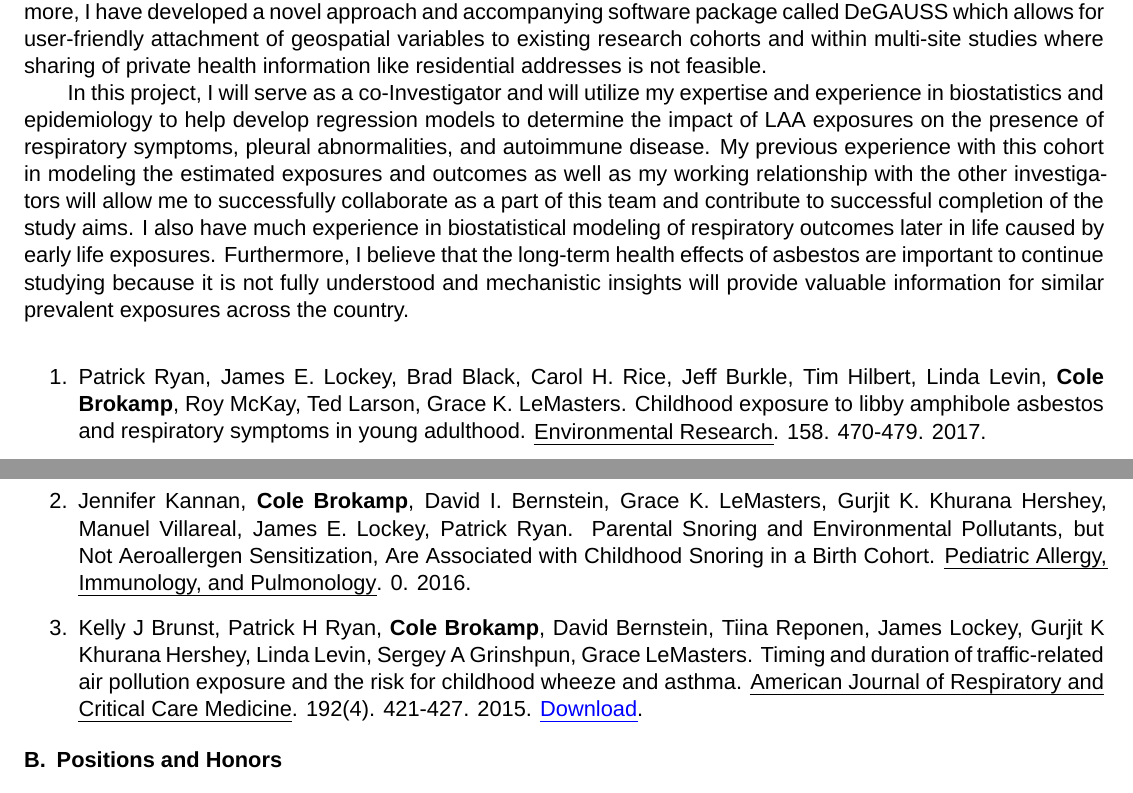
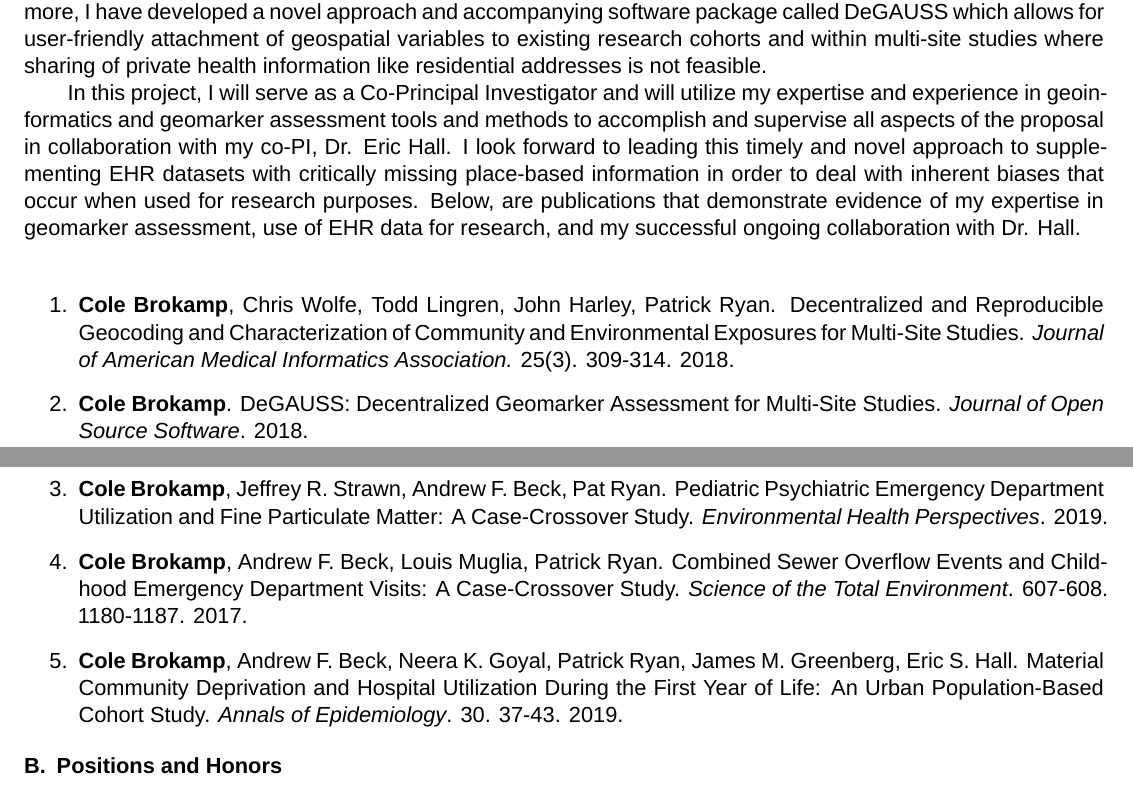
Before and after one commit to cole-brokamp/biosketch, a LaTeX document (cole-brokamp-nihbiosketch.tex): two parts of pages 1 and 2 of 5, joined at a grey line, cut so that both start at the same text. Compiled offline with XeLaTeX; a missing font is replaced by an installed copy or a similar font.

Commit message:
EHR 2 research R01 with Eric

```diff
--- a/cole-brokamp-nihbiosketch.tex
+++ b/cole-brokamp-nihbiosketch.tex
@@ -41,39 +41,34 @@ attachment of geospatial variables to existing research cohorts and within
 multi-site studies where sharing of private health information like residential
 addresses is not feasible.
 
-In this project, I will serve as a co-Investigator and will utilize my
-expertise and experience in biostatistics and epidemiology to help develop
-regression models to determine the impact of LAA exposures on the presence of
-respiratory symptoms, pleural abnormalities, and autoimmune disease. My previous
-experience with this cohort in modeling the estimated exposures and outcomes as well
-as my working relationship with the other investigators will allow me to
-successfully collaborate as a part of this team and contribute to successful
-completion of the study aims. I also have much experience in biostatistical
-modeling of respiratory outcomes later in life caused by early life exposures. Furthermore, I believe that the long-term health
-effects of asbestos are important to continue studying because it is not fully
-understood and mechanistic insights will provide valuable information for
-similar prevalent exposures across the country.\\
+In this project, I will serve as a Co-Principal Investigator and will utilize my
+expertise and experience in geoinformatics and geomarker assessment tools and
+methods to accomplish and supervise all aspects of the proposal in collaboration
+with my co-PI, Dr. Eric Hall. I look forward to leading this timely and novel
+approach to supplementing EHR datasets with critically missing place-based
+information in order to deal with inherent biases that occur when used for
+research purposes. Below, are publications that demonstrate evidence of my
+expertise in geomarker assessment, use of EHR data for research, and my
+successful ongoing collaboration with Dr. Hall.\\
 
   \begin{enumerate}
 
-   \item Patrick Ryan, James E. Lockey, Brad Black, Carol H. Rice, Jeff Burkle,
-    Tim Hilbert, Linda Levin, \textbf{Cole Brokamp}, Roy McKay, Ted Larson,
-    Grace K. LeMasters. Childhood exposure to libby amphibole asbestos and
-    respiratory symptoms in young adulthood. \emph{Environmental Research}.
-    158. 470-479. 2017.
-    \item Jennifer Kannan, \textbf{Cole Brokamp}, David I. Bernstein, Grace K.
-    LeMasters, Gurjit K. Khurana Hershey, Manuel Villareal, James E. Lockey,
-    Patrick Ryan. Parental Snoring and Environmental Pollutants, but Not
-    Aeroallergen Sensitization, Are Associated with Childhood Snoring in a
-    Birth Cohort. \emph{Pediatric Allergy, Immunology, and Pulmonology}. 0.
-    2016.
-    \item Kelly J Brunst, Patrick H Ryan, \textbf{Cole Brokamp}, David Bernstein,
-    Tiina Reponen, James Lockey, Gurjit K Khurana Hershey, Linda Levin,
-    Sergey A Grinshpun, Grace LeMasters. Timing and duration of
-    traffic-related air pollution exposure and the risk for childhood wheeze
-    and asthma. \emph{American Journal of Respiratory and Critical Care
-      Medicine}. 192(4). 421-427. 2015.
-    \href{http://colebrokamp-website.s3.amazonaws.com/publications/Brunst_AmJRespCritCareMed_2015.pdf}{\emph{Download}}.
+	\item \textbf{Cole Brokamp}, Chris Wolfe, Todd Lingren, John Harley, Patrick Ryan. Decentralized and Reproducible Geocoding and Characterization of Community and Environmental Exposures for Multi-Site Studies. \textit{Journal of American Medical Informatics Association.} 25(3). 309-314. 2018.
+
+	\item \textbf{Cole Brokamp}. DeGAUSS: Decentralized Geomarker Assessment for Multi-Site Studies. \textit{Journal of Open Source Software}. 2018.
+
+  \item \textbf{Cole Brokamp}, Jeffrey R. Strawn, Andrew F. Beck, Pat Ryan.
+    Pediatric Psychiatric Emergency Department Utilization and Fine
+    Particulate Matter: A Case-Crossover Study. \textit{Environmental Health
+      Perspectives}. 2019.
+
+  \item \textbf{Cole Brokamp}, Andrew F. Beck, Louis Muglia, Patrick Ryan. Combined Sewer Overflow Events and Childhood Emergency Department Visits: A Case-Crossover Study. \textit{Science of the Total Environment}. 607-608. 1180-1187. 2017.
+
+  \item \textbf{Cole Brokamp}, Andrew F. Beck, Neera K. Goyal, Patrick Ryan,
+    James M. Greenberg, Eric S. Hall. Material Community Deprivation and
+    Hospital Utilization During the First Year of Life: An Urban
+    Population-Based Cohort Study. \textit{Annals of Epidemiology}. 30. 37-43.
+    2019.
 
   \end{enumerate}
 
```
Also changed, not shown: cole-brokamp-nihbiosketch.pdf.
